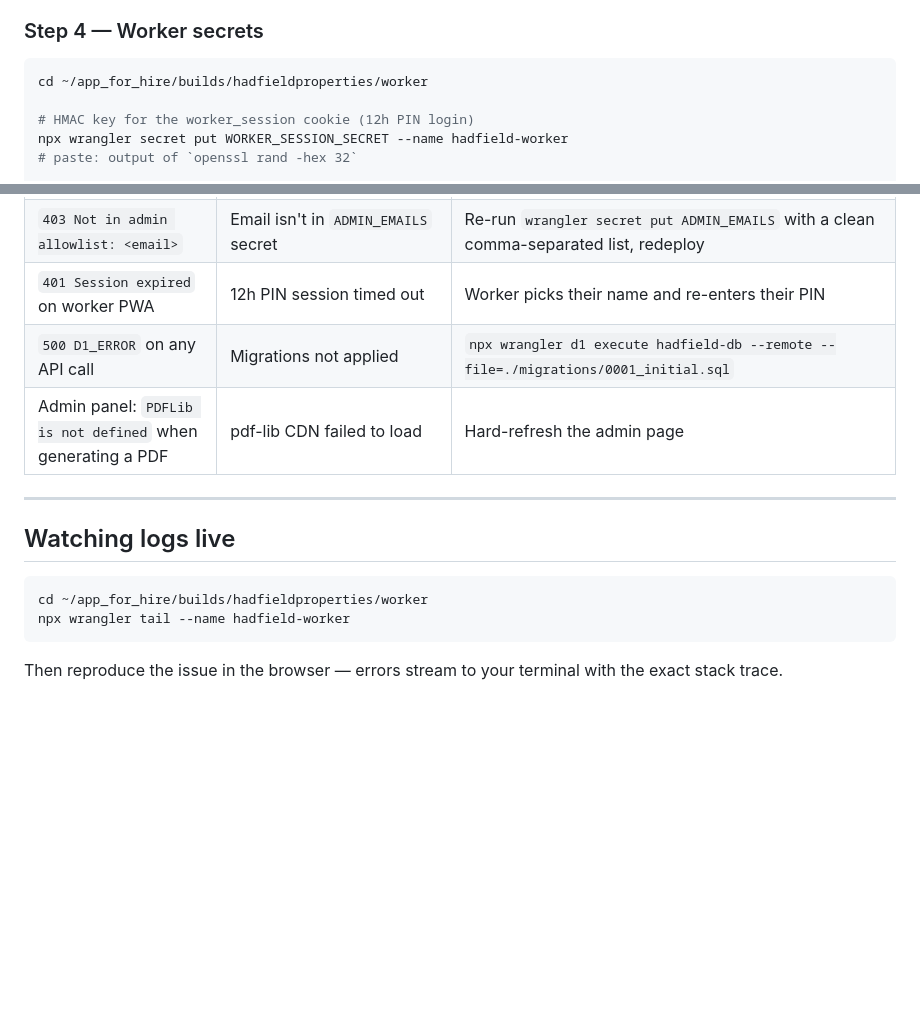
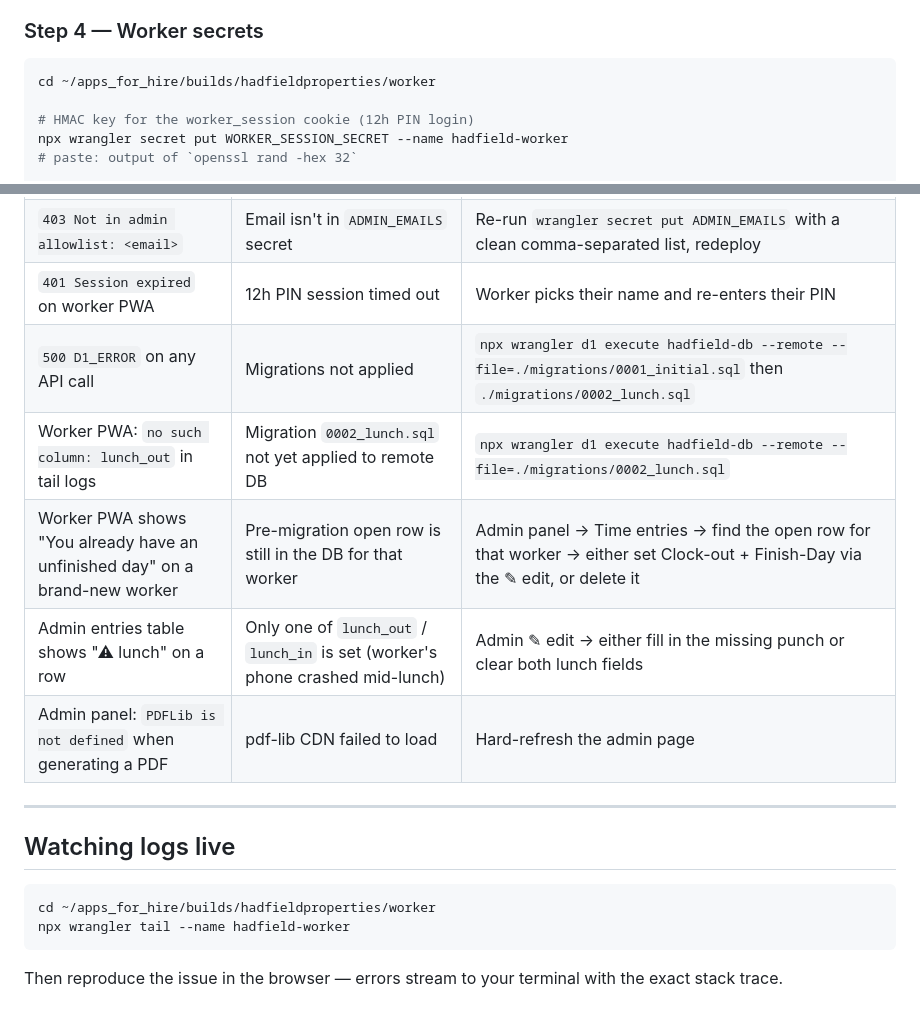
Before and after one commit to cosmicwombat/client-hadfieldproperties, a Markdown page: DEPLOY.md, 2 parts joined by grey strips. GitHub-like rendering; blank space fills up the shorter version.

````diff
--- a/DEPLOY.md
+++ b/DEPLOY.md
@@ -61,7 +67,7 @@ In the Cloudflare dashboard:
 ### Step 4 — Worker secrets
 
 ```bash
-cd ~/app_for_hire/builds/hadfieldproperties/worker
+cd ~/apps_for_hire/builds/hadfieldproperties/worker
 
 # HMAC key for the worker_session cookie (12h PIN login)
 npx wrangler secret put WORKER_SESSION_SECRET --name hadfield-worker
@@ -151,7 +190,10 @@ npx wrangler deploy --name hadfield-worker
 | `401 No CF Access token` | CF Access isn't in front of `/admin/*` | In the Access app: hostname/path must be exactly `hadfieldproperties.appsforhire.app` + `admin/*` |
 | `403 Not in admin allowlist: <email>` | Email isn't in `ADMIN_EMAILS` secret | Re-run `wrangler secret put ADMIN_EMAILS` with a clean comma-separated list, redeploy |
 | `401 Session expired` on worker PWA | 12h PIN session timed out | Worker picks their name and re-enters their PIN |
-| `500 D1_ERROR` on any API call | Migrations not applied | `npx wrangler d1 execute hadfield-db --remote --file=./migrations/0001_initial.sql` |
+| `500 D1_ERROR` on any API call | Migrations not applied | `npx wrangler d1 execute hadfield-db --remote --file=./migrations/0001_initial.sql` then `./migrations/0002_lunch.sql` |
+| Worker PWA: `no such column: lunch_out` in tail logs | Migration `0002_lunch.sql` not yet applied to remote DB | `npx wrangler d1 execute hadfield-db --remote --file=./migrations/0002_lunch.sql` |
+| Worker PWA shows "You already have an unfinished day" on a brand-new worker | Pre-migration open row is still in the DB for that worker | Admin panel → Time entries → find the open row for that worker → either set Clock-out + Finish-Day via the ✎ edit, or delete it |
+| Admin entries table shows "⚠ lunch" on a row | Only one of `lunch_out` / `lunch_in` is set (worker's phone crashed mid-lunch) | Admin ✎ edit → either fill in the missing punch or clear both lunch fields |
 | Admin panel: `PDFLib is not defined` when generating a PDF | pdf-lib CDN failed to load | Hard-refresh the admin page |
 
 ---
@@ -159,7 +201,7 @@ npx wrangler deploy --name hadfield-worker
 ## Watching logs live
 
 ```bash
-cd ~/app_for_hire/builds/hadfieldproperties/worker
+cd ~/apps_for_hire/builds/hadfieldproperties/worker
 npx wrangler tail --name hadfield-worker
 ```
 
````
Also changed, not shown: other parts of DEPLOY.md (+44 -5 lines).
